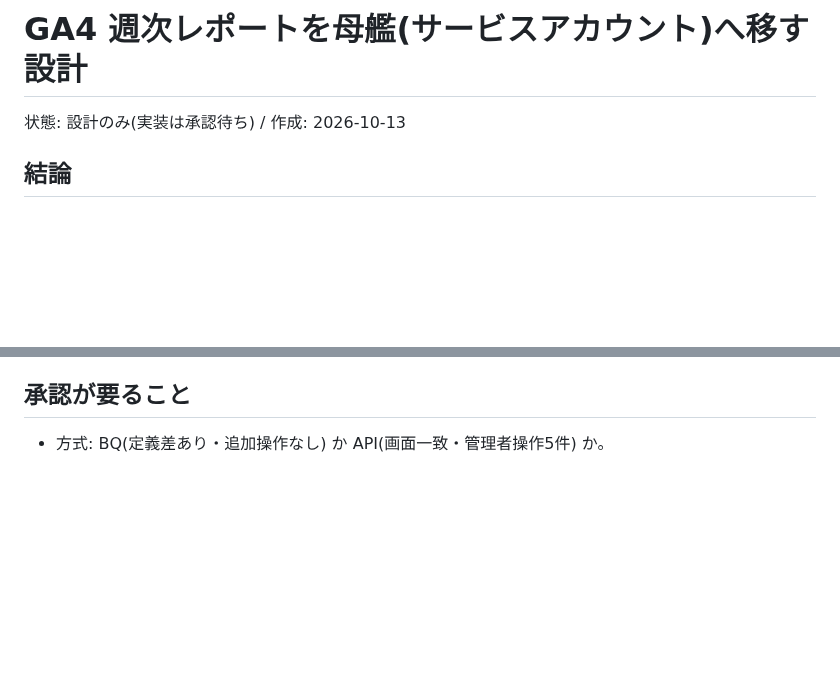
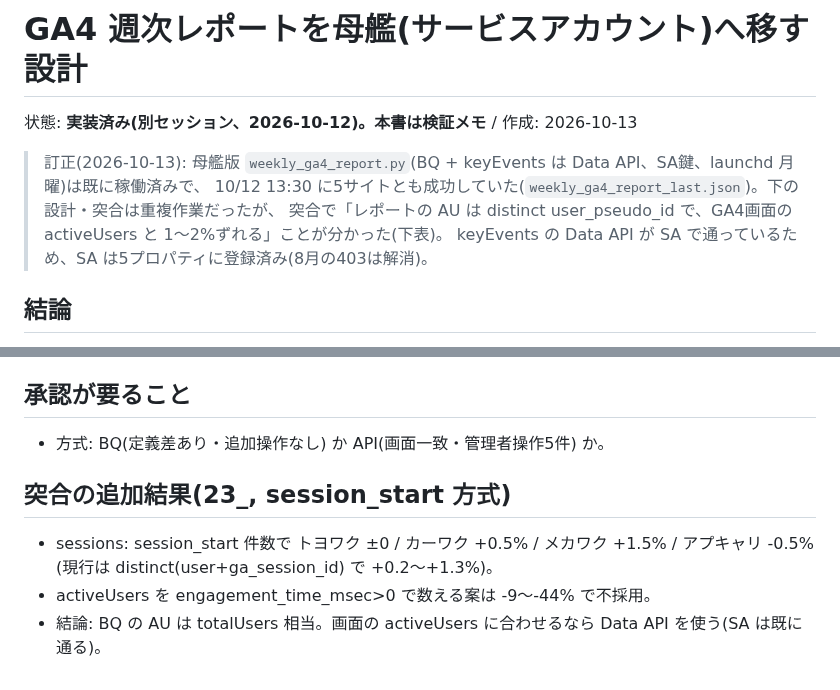
Before and after one commit to suhara-gif/my-project, a Markdown page: docs/runbooks/ga4-weekly-mac-migration.md, 2 parts joined by grey strips. GitHub-like rendering; blank space fills up the shorter version.

Commit message:
GA4週次の移行は別セッションで実装済みと訂正し、突合結果を追記
Co-Authored-By: Claude Sonnet 5.5 <noreply@anthropic.com>
Claude-Session: https://claude.ai/code/session_01D2DmYtsoWuQ7aGTF4zAMmr

```diff
--- a/docs/runbooks/ga4-weekly-mac-migration.md
+++ b/docs/runbooks/ga4-weekly-mac-migration.md
@@ -1,6 +1,11 @@
 # GA4 週次レポートを母艦(サービスアカウント)へ移す 設計
 
-状態: 設計のみ(実装は承認待ち) / 作成: 2026-10-13
+状態: **実装済み(別セッション、2026-10-12)。本書は検証メモ** / 作成: 2026-10-13
+
+> 訂正(2026-10-13): 母艦版 `weekly_ga4_report.py`(BQ + keyEvents は Data API、SA鍵、launchd 月曜)は既に稼働済みで、
+> 10/12 13:30 に5サイトとも成功していた(`weekly_ga4_report_last.json`)。下の設計・突合は重複作業だったが、
+> 突合で「レポートの AU は distinct user_pseudo_id で、GA4画面の activeUsers と 1〜2%ずれる」ことが分かった(下表)。
+> keyEvents の Data API が SA で通っているため、SA は5プロパティに登録済み(8月の403は解消)。
 
 ## 結論
 - 母艦のサービスアカウントは、5サイトすべての `analytics_*.events_*` を読めた(2026-10-13 母艦実測、Slack投稿 OK)。
@@ -40,3 +45,8 @@ activeUsers を BQ で再現する条件(engagement_time_msec>0 など)、U-matc
 
 ## 承認が要ること
 - 方式: BQ(定義差あり・追加操作なし) か API(画面一致・管理者操作5件) か。
+
+## 突合の追加結果(23_, session_start 方式)
+- sessions: session_start 件数で トヨワク ±0 / カーワク +0.5% / メカワク +1.5% / アプキャリ -0.5%(現行は distinct(user+ga_session_id) で +0.2〜+1.3%)。
+- activeUsers を engagement_time_msec>0 で数える案は -9〜-44% で不採用。
+- 結論: BQ の AU は totalUsers 相当。画面の activeUsers に合わせるなら Data API を使う(SA は既に通る)。
```
